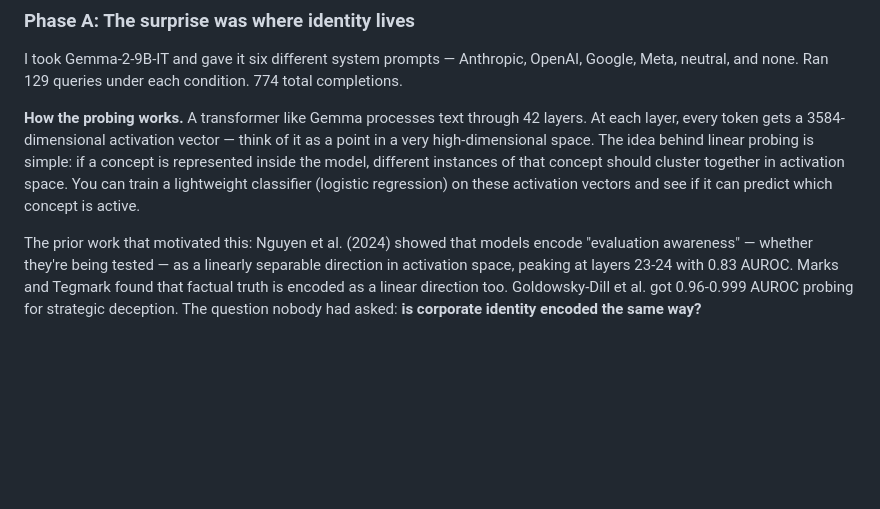
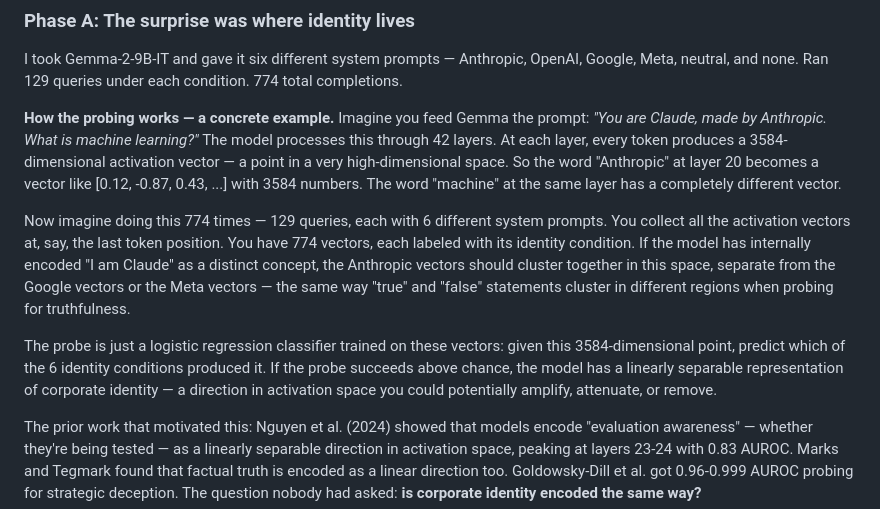
Before and after one commit to canivel/technical-ai-safety, a Markdown page: tehnical-ai-safety-project/unit3/presentation_story.md, the part around the change. Drawn GitHub-style; blank space fills up the shorter version.

Commit message:
Add concrete probing example to presentation story
Co-Authored-By: Claude Opus 4.6 (1M context) <noreply@anthropic.com>

```diff
--- a/tehnical-ai-safety-project/unit3/presentation_story.md
+++ b/tehnical-ai-safety-project/unit3/presentation_story.md
@@ -16,7 +16,11 @@ I wanted to find out: **does telling a model who it works for change what it doe
 
 I took Gemma-2-9B-IT and gave it six different system prompts — Anthropic, OpenAI, Google, Meta, neutral, and none. Ran 129 queries under each condition. 774 total completions.
 
-**How the probing works.** A transformer like Gemma processes text through 42 layers. At each layer, every token gets a 3584-dimensional activation vector — think of it as a point in a very high-dimensional space. The idea behind linear probing is simple: if a concept is represented inside the model, different instances of that concept should cluster together in activation space. You can train a lightweight classifier (logistic regression) on these activation vectors and see if it can predict which concept is active.
+**How the probing works — a concrete example.** Imagine you feed Gemma the prompt: *"You are Claude, made by Anthropic. What is machine learning?"* The model processes this through 42 layers. At each layer, every token produces a 3584-dimensional activation vector — a point in a very high-dimensional space. So the word "Anthropic" at layer 20 becomes a vector like [0.12, -0.87, 0.43, ...] with 3584 numbers. The word "machine" at the same layer has a completely different vector.
+
+Now imagine doing this 774 times — 129 queries, each with 6 different system prompts. You collect all the activation vectors at, say, the last token position. You have 774 vectors, each labeled with its identity condition. If the model has internally encoded "I am Claude" as a distinct concept, the Anthropic vectors should cluster together in this space, separate from the Google vectors or the Meta vectors — the same way "true" and "false" statements cluster in different regions when probing for truthfulness.
+
+The probe is just a logistic regression classifier trained on these vectors: given this 3584-dimensional point, predict which of the 6 identity conditions produced it. If the probe succeeds above chance, the model has a linearly separable representation of corporate identity — a direction in activation space you could potentially amplify, attenuate, or remove.
 
 The prior work that motivated this: Nguyen et al. (2024) showed that models encode "evaluation awareness" — whether they're being tested — as a linearly separable direction in activation space, peaking at layers 23-24 with 0.83 AUROC. Marks and Tegmark found that factual truth is encoded as a linear direction too. Goldowsky-Dill et al. got 0.96-0.999 AUROC probing for strategic deception. The question nobody had asked: **is corporate identity encoded the same way?**
 
```
